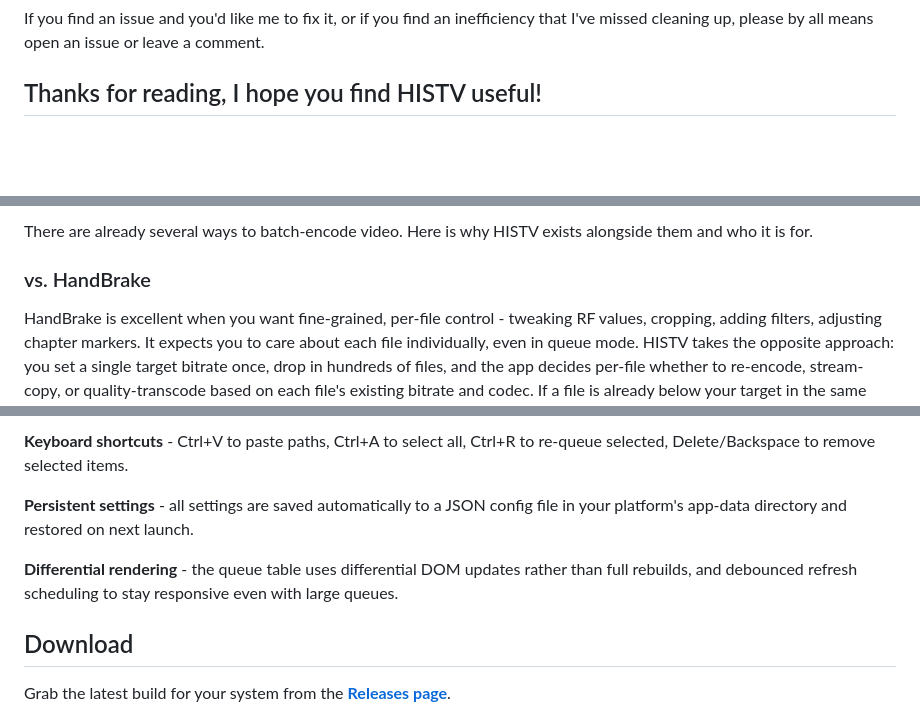
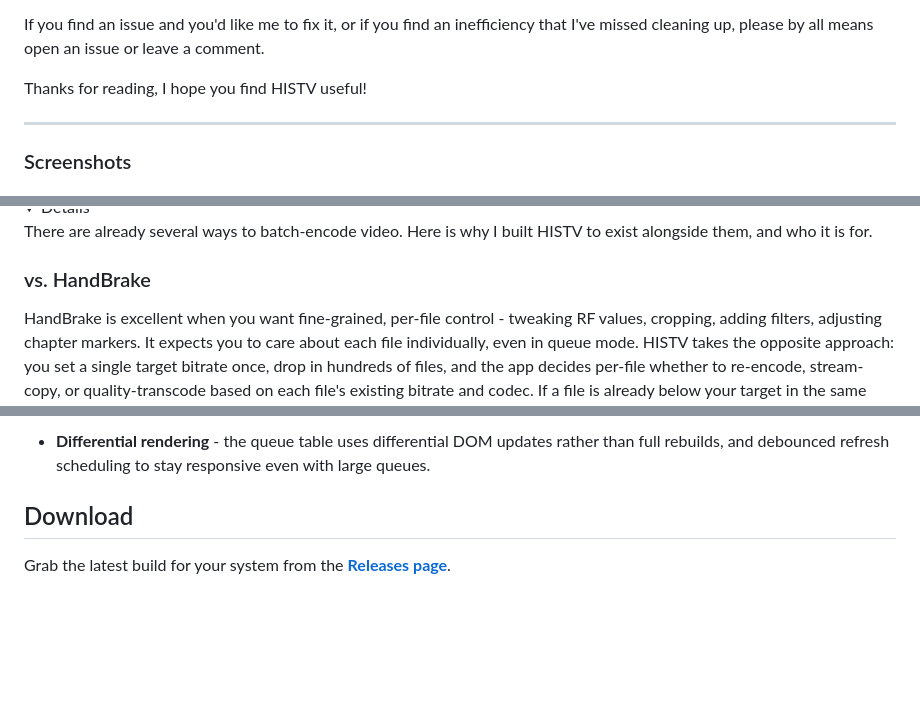
Before and after one commit to obelisk-complex/histv-universal, a Markdown page: README.md, 3 parts joined by grey strips. Drawn GitHub-style; folded sections open; blank space fills up the shorter version.

```diff
--- a/README.md
+++ b/README.md
@@ -10,6 +10,8 @@ My hardware for testing is limited, and while this is a learning project for me,
 If you find an issue and you'd like me to fix it, or if you find an inefficiency that I've missed cleaning up, please by all means open an issue or leave a comment.
 
 Thanks for reading, I hope you find HISTV useful!
------
 
+---
+
+### Screenshots
 <details>
@@ -36,5 +44,5 @@ The core idea hasn't changed: point it at a file or folder, let it enumerate the
 
-There are already several ways to batch-encode video. Here is why HISTV exists alongside them and who it is for.
+There are already several ways to batch-encode video. Here is why I built HISTV to exist alongside them, and who it is for.
 
 ### vs. HandBrake
 
@@ -103,10 +113,7 @@ HISTV is for people who have a collection of video files at various bitrates and
 
-**Keyboard shortcuts** - Ctrl+V to paste paths, Ctrl+A to select all, Ctrl+R to re-queue selected, Delete/Backspace to remove selected items.
+- **Differential rendering** - the queue table uses differential DOM updates rather than full rebuilds, and debounced refresh scheduling to stay responsive even with large queues.
 
-**Persistent settings** - all settings are saved automatically to a JSON config file in your platform's app-data directory and restored on next launch.
-
-**Differential rendering** - the queue table uses differential DOM updates rather than full rebuilds, and debounced refresh scheduling to stay responsive even with large queues.
-
+</details>
 
 ## Download
 
```
Also changed, not shown: other parts of README.md (+34 -23 lines).
